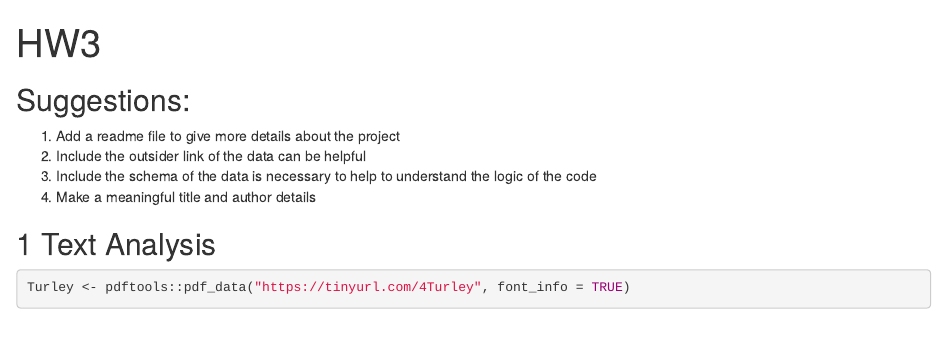
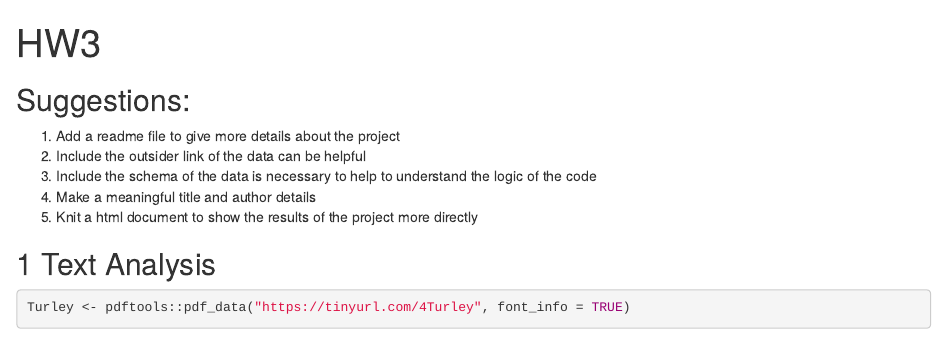
Before and after one commit to QMSS-GR5069-Spring-2022/gr5069-homework-2-hh2921, an R Markdown document (HW3.Rmd): the page in a window 1100 px wide, from its top. Rendered offline with R 4.5, knitr and Pandoc, with nearby package versions; some code elsewhere in the file could not run offline.

Commit message:
Knit a html document to show the results of the project more directly

````diff
--- a/HW3.Rmd
+++ b/HW3.Rmd
@@ -7,6 +7,7 @@ output: html_document
 2. Include the outsider link of the data can be helpful
 3. Include the schema of the data is necessary to help to understand the logic of the code
 4. Make a meaningful title and author details
+5. Knit a html document to show the results of the project more directly
 ```{r load-packages, include=FALSE}
 library(dplyr)
 library(magrittr)
````
